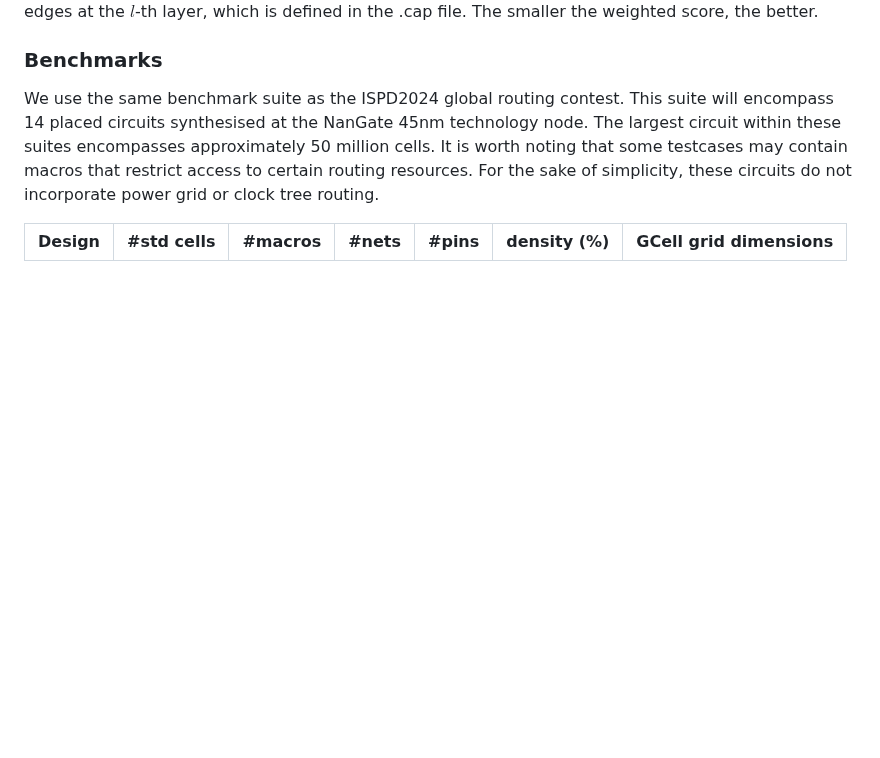
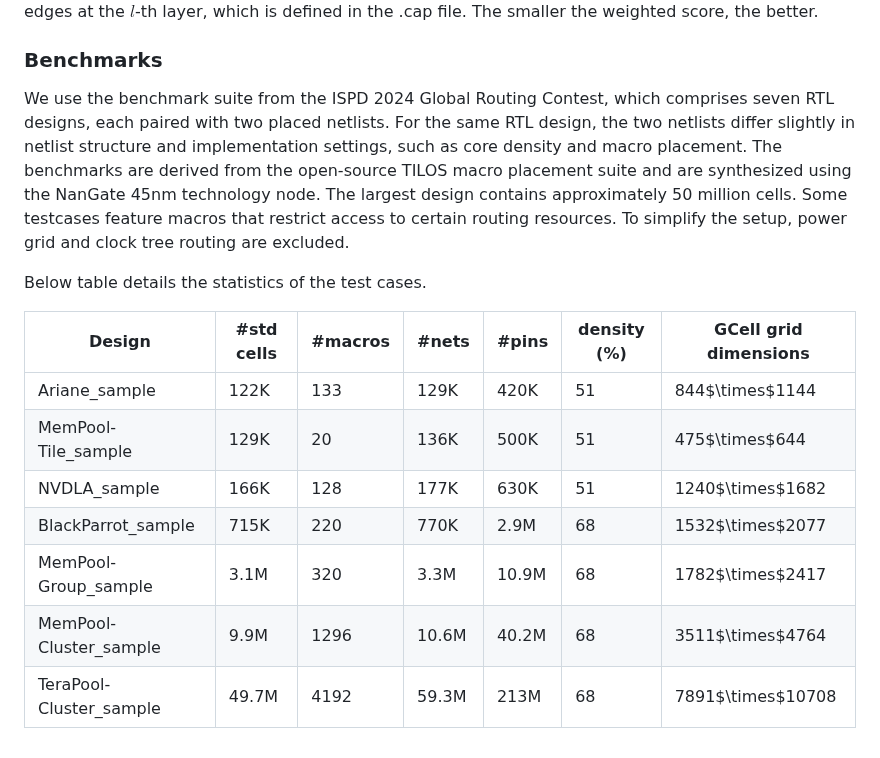
Before and after one commit to cornell-zhang/heurigym, a Markdown page: routing/README.md, the part around the change. GitHub-like rendering; blank space fills up the shorter version.

```diff
--- a/routing/README.md
+++ b/routing/README.md
@@ -87,8 +87,16 @@ The OverflowScore is computed as the total overflow cost across all GCell edges.
 $OverflowCost(c,d,l) = OFWeight[l] * (\exp^{0.5(d-c)})$. $OFWeight[l]$ is overflow weight for GCell edges at the $l$-th layer, which is defined in the .cap file.
 The smaller the weighted score, the better.
 ### Benchmarks
-We use the same benchmark suite as the ISPD2024 global routing contest. This suite will encompass 14 placed circuits synthesised at the NanGate 45nm technology node.
-The largest circuit within these suites encompasses approximately 50 million cells. It is worth noting that some testcases may contain macros that restrict access to certain routing resources. For the sake of simplicity, these circuits do not incorporate power grid or clock tree routing.
+We use the benchmark suite from the ISPD 2024 Global Routing Contest, which comprises seven RTL designs, each paired with two placed netlists. For the same RTL design, the two netlists differ slightly in netlist structure and implementation settings, such as core density and macro placement. The benchmarks are derived from the open-source TILOS macro placement suite and are synthesized using the NanGate 45nm technology node. The largest design contains approximately 50 million cells. Some testcases feature macros that restrict access to certain routing resources. To simplify the setup, power grid and clock tree routing are excluded.
+
+Below table details the statistics of the test cases.
 
 |Design | #std cells | #macros | #nets | #pins | density (\%) | GCell grid dimensions |
 |  ----  | ----  | ----  | ----  | ---- | ---- | ---- |
+Ariane_sample | 122K | 133 | 129K | 420K | 51 | 844$\times$1144|
+MemPool-Tile_sample | 129K | 20 | 136K | 500K | 51 | 475$\times$644|
+NVDLA_sample | 166K | 128 | 177K | 630K | 51 | 1240$\times$1682|
+BlackParrot_sample | 715K | 220 | 770K | 2.9M | 68 | 1532$\times$2077|
+MemPool-Group_sample | 3.1M | 320 | 3.3M | 10.9M | 68 | 1782$\times$2417|
+MemPool-Cluster_sample | 9.9M | 1296 | 10.6M | 40.2M | 68 | 3511$\times$4764|
+TeraPool-Cluster_sample | 49.7M | 4192 | 59.3M | 213M | 68 | 7891$\times$10708|
```
